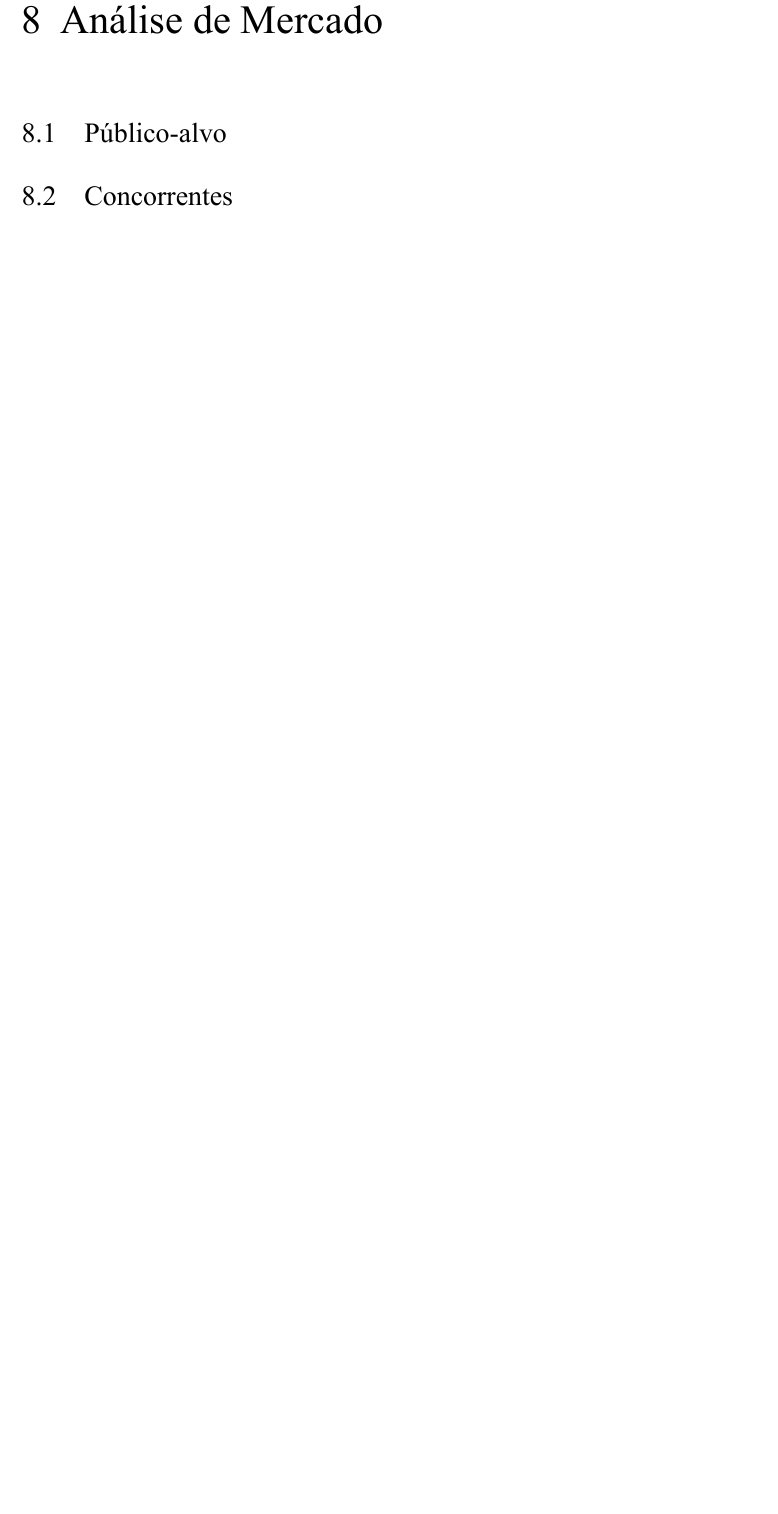
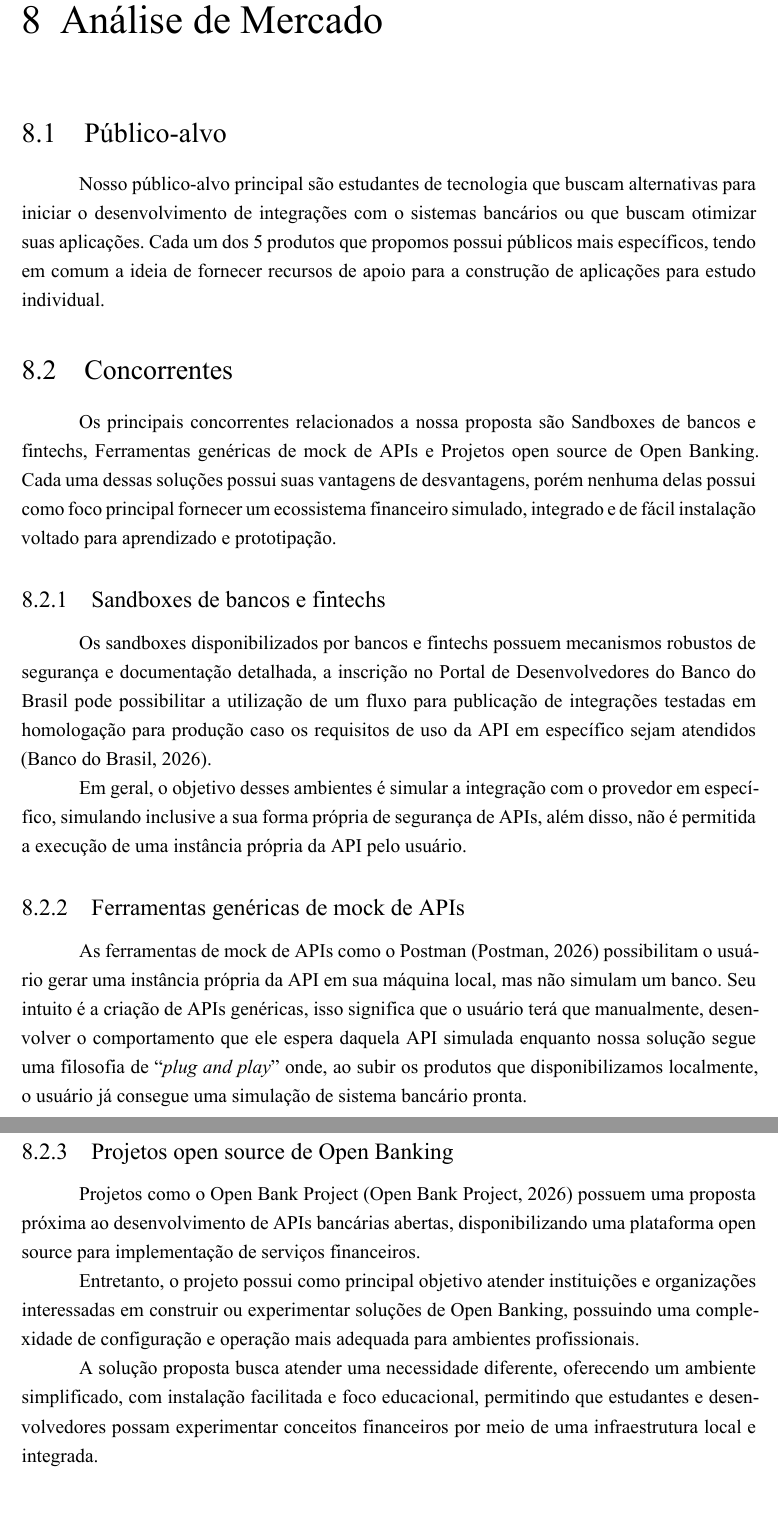
Before and after one commit to ttusk/jatai, a LaTeX thesis (latex/main.tex, which reads latex/referencias.bib): part of page 17 of 30 before the commit and two parts of pages 17 and 18 of 31 after it, the two joined at a grey line, cut so that both start at the same text, the shorter picture padded with empty space. The pictures show the PDF file latex/main.pdf that the author committed with the source.

Commit message:
feat: pontos 8 a 8.3

```diff
--- a/latex/main.tex
+++ b/latex/main.tex
@@ -385,8 +385,24 @@ Além desses espaços, a Jataí poderá buscar parcerias com instituições fina
 \chapter{Análise de Mercado}
 \section{Público-alvo}
 % Escreva aqui o público-alvo.
+Nosso público-alvo principal são estudantes de tecnologia que buscam alternativas para iniciar o desenvolvimento de integrações com o sistemas bancários ou que buscam otimizar suas aplicações. Cada um dos 5 produtos que propomos possui públicos mais específicos, tendo em comum a ideia de fornecer recursos de apoio para a construção de aplicações para estudo individual.
 
 \section{Concorrentes}
-% Escreva aqui os concorrentes.
+Os principais concorrentes relacionados a nossa proposta são Sandboxes de bancos e fintechs, Ferramentas genéricas de mock de APIs e Projetos open source de Open Banking. Cada uma dessas soluções possui suas vantagens de desvantagens, porém nenhuma delas possui como foco principal fornecer um ecossistema financeiro simulado, integrado e de fácil instalação voltado para aprendizado e prototipação.
+
+\subsection{Sandboxes de bancos e fintechs}
+Os sandboxes disponibilizados por bancos e fintechs possuem mecanismos robustos de segurança e documentação detalhada, a inscrição no Portal de Desenvolvedores do Banco do Brasil pode possibilitar a utilização de um fluxo para publicação de integrações testadas em homologação para produção caso os requisitos de uso da API em específico sejam atendidos \parencite{docBB}.
+
+Em geral, o objetivo desses ambientes é simular a integração com o provedor em específico, simulando inclusive a sua forma própria de segurança de APIs, além disso, não é permitida a execução de uma instância própria da API pelo usuário.
+
+\subsection{Ferramentas genéricas de mock de APIs}
+As ferramentas de mock de APIs como o Postman \parencite{postmanMockDoc} possibilitam o usuário gerar uma instância própria da API em sua máquina local, mas não simulam um banco. Seu intuito é a criação de APIs genéricas, isso significa que o usuário terá que manualmente, desenvolver o comportamento que ele espera daquela API simulada enquanto nossa solução segue uma filosofia de ``\textit{plug and play}'' onde, ao subir os produtos que disponibilizamos localmente, o usuário já consegue uma simulação de sistema bancário pronta.
+
+\subsection{Projetos open source de Open Banking}
+Projetos como o Open Bank Project \parencite{opbApi} possuem uma proposta próxima ao desenvolvimento de APIs bancárias abertas, disponibilizando uma plataforma open source para implementação de serviços financeiros.
+
+Entretanto, o projeto possui como principal objetivo atender instituições e organizações interessadas em construir ou experimentar soluções de Open Banking, possuindo uma complexidade de configuração e operação mais adequada para ambientes profissionais.
+
+A solução proposta busca atender uma necessidade diferente, oferecendo um ambiente simplificado, com instalação facilitada e foco educacional, permitindo que estudantes e desenvolvedores possam experimentar conceitos financeiros por meio de uma infraestrutura local e integrada.
 
 \section{Parceiros e fornecedores}
--- a/latex/referencias.bib
+++ b/latex/referencias.bib
@@ -57,3 +57,7 @@
   urldate  = {2026-07-21},
   langid   = {brazilian}
 }
+
+@online{docBB,
+  author = {{Banco do Brasil}},
+  title  = {Documentação do Portal de Desenvolvedores do Banco do Brasil},
```
Also changed, not shown: latex/main.pdf, latex/main.tex (6 more changed lines), latex/referencias.bib (20 more changed lines).
